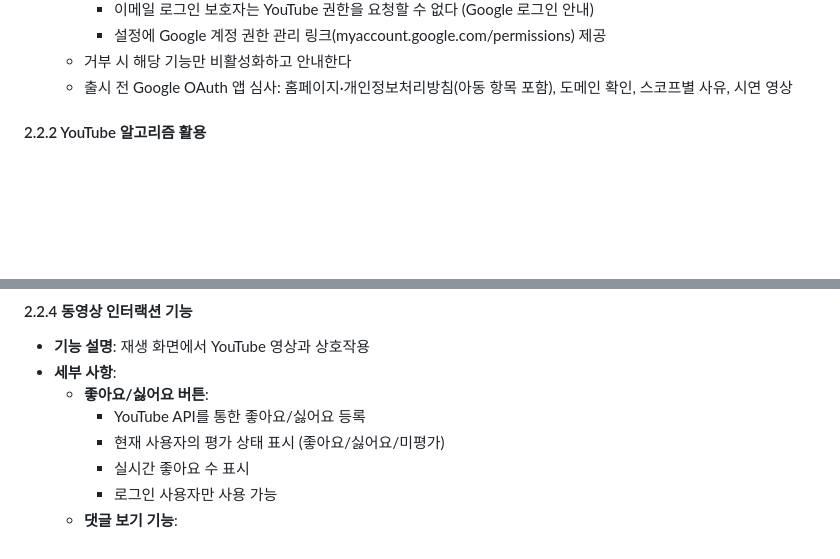
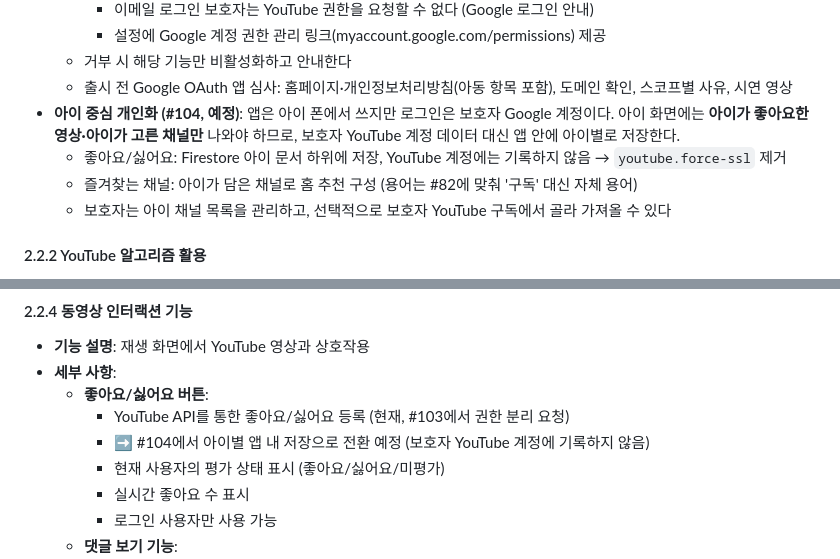
Before and after one commit to nobrain3/Youtube_control, a Markdown page: 기능명세서.md, 2 parts joined by grey strips. GitHub-like rendering; blank space fills up the shorter version.

Commit message:
Docs: 아이별 좋아요·즐겨찾는 채널 이슈 반영 (#104)
Co-Authored-By: Claude Opus 5.5 <noreply@anthropic.com>

```diff
--- a/기능명세서.md
+++ b/기능명세서.md
@@ -154,6 +154,11 @@
     - 설정에 Google 계정 권한 관리 링크(myaccount.google.com/permissions) 제공
   - 거부 시 해당 기능만 비활성화하고 안내한다
   - 출시 전 Google OAuth 앱 심사: 홈페이지·개인정보처리방침(아동 항목 포함), 도메인 확인, 스코프별 사유, 시연 영상
+- **아이 중심 개인화 (#104, 예정)**: 앱은 아이 폰에서 쓰지만 로그인은 보호자 Google 계정이다.
+  아이 화면에는 **아이가 좋아요한 영상·아이가 고른 채널만** 나와야 하므로, 보호자 YouTube 계정 데이터 대신 앱 안에 아이별로 저장한다.
+  - 좋아요/싫어요: Firestore 아이 문서 하위에 저장, YouTube 계정에는 기록하지 않음 → `youtube.force-ssl` 제거
+  - 즐겨찾는 채널: 아이가 담은 채널로 홈 추천 구성 (용어는 #82에 맞춰 '구독' 대신 자체 용어)
+  - 보호자는 아이 채널 목록을 관리하고, 선택적으로 보호자 YouTube 구독에서 골라 가져올 수 있다
 
 #### 2.2.2 YouTube 알고리즘 활용
 - **기능 설명**: 사용자의 YouTube 데이터를 활용한 맞춤형 콘텐츠 제공
@@ -177,7 +182,8 @@
 - **기능 설명**: 재생 화면에서 YouTube 영상과 상호작용
 - **세부 사항**:
   - **좋아요/싫어요 버튼**:
-    - YouTube API를 통한 좋아요/싫어요 등록
+    - YouTube API를 통한 좋아요/싫어요 등록 (현재, #103에서 권한 분리 요청)
+    - ➡️ #104에서 아이별 앱 내 저장으로 전환 예정 (보호자 YouTube 계정에 기록하지 않음)
     - 현재 사용자의 평가 상태 표시 (좋아요/싫어요/미평가)
     - 실시간 좋아요 수 표시
     - 로그인 사용자만 사용 가능
```
Also changed, not shown: 기능명세서_구현.md (+1 -0 lines).
